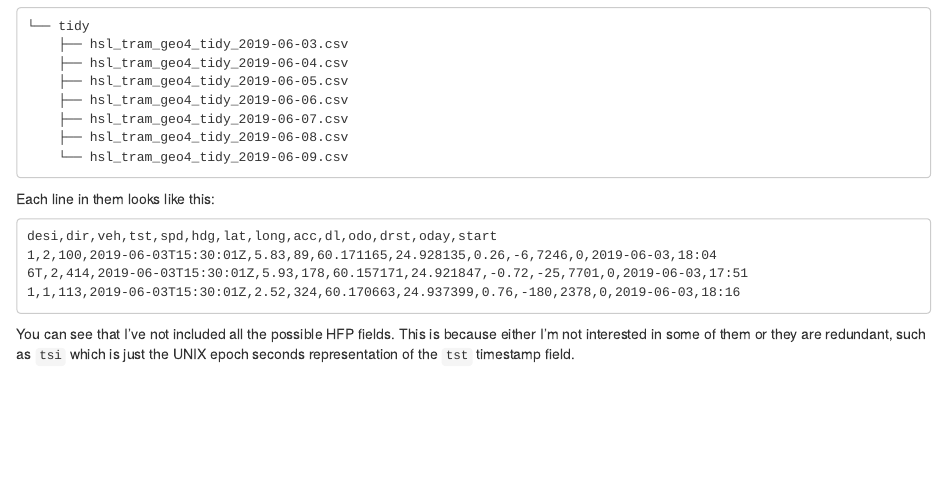
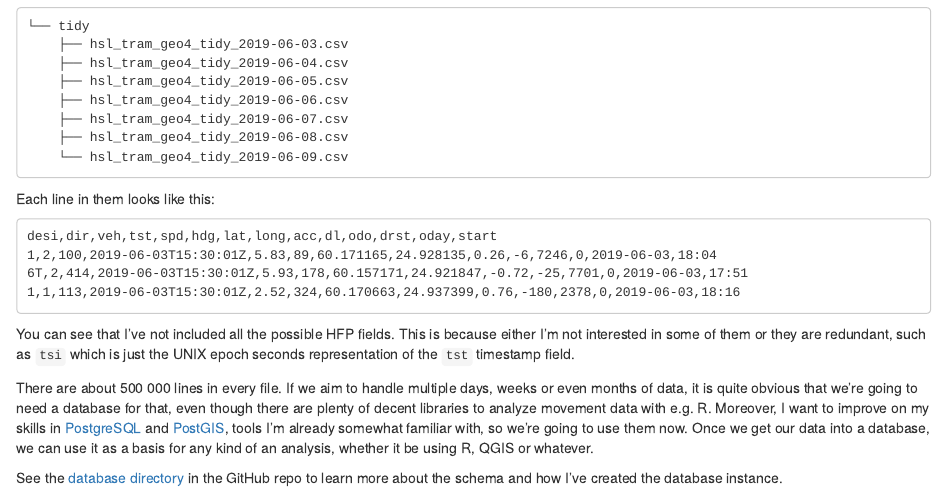
Before and after one commit to datarttu/hfpBlog, an R Markdown document (01_hfp_intro.Rmd): the page in a window 1100 px wide, from 1240 px down. Rendered offline with R 4.5, knitr and Pandoc, with nearby package versions.

Commit message:
Continue first post

```diff
--- a/01_hfp_intro.Rmd
+++ b/01_hfp_intro.Rmd
@@ -90,3 +90,10 @@ desi,dir,veh,tst,spd,hdg,lat,long,acc,dl,odo,drst,oday,start
 
 You can see that I've not included all the possible HFP fields.
 This is because either I'm not interested in some of them or they are redundant, such as `tsi` which is just the UNIX epoch seconds representation of the `tst` timestamp field.
+
+There are about 500 000 lines in every file.
+If we aim to handle multiple days, weeks or even months of data, it is quite obvious that we're going to need a database for that, even though there are plenty of decent libraries to analyze movement data with e.g. R.
+Moreover, I want to improve on my skills in [PostgreSQL](https://www.postgresql.org/docs/12/) and [PostGIS](https://postgis.net/docs/manual-2.5/), tools I'm already somewhat familiar with, so we're going to use them now.
+Once we get our data into a database, we can use it as a basis for any kind of an analysis, whether it be using R, QGIS or whatever.
+
+See the [database directory](https://github.com/datarttu/hfpBlog/tree/master/db) in the GitHub repo to learn more about the schema and how I've created the database instance.
```
